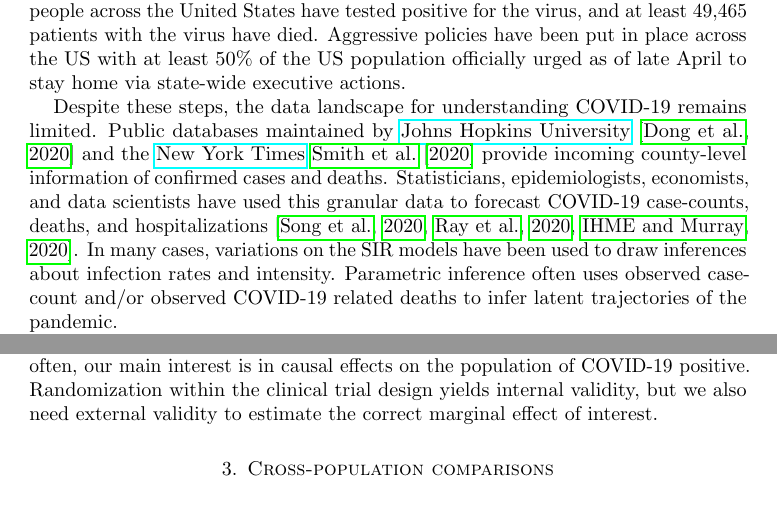
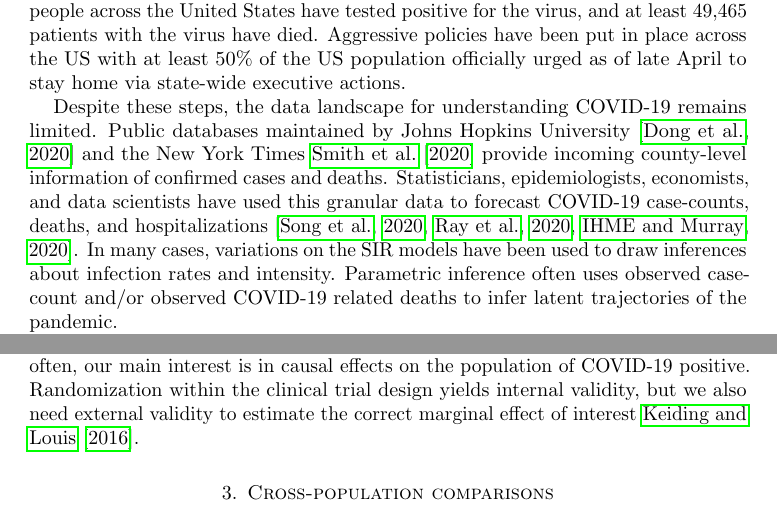
Before and after one commit to wdempsey/covid-umich, a LaTeX paper (write-up/covid-writeup.tex): two parts of pages 1 and 10 of 21, joined at a grey line, cut so that both start at the same text. Compiled offline with pdfLaTeX.

Commit message:
Update covid-writeup.tex

```diff
--- a/write-up/covid-writeup.tex
+++ b/write-up/covid-writeup.tex
@@ -15,7 +16,6 @@
 \usepackage{wrapfig}
 \usepackage{setspace}
 \DeclareGraphicsExtensions{.eps, .ps}
-\usepackage{hyperref}
 \usepackage{amsmath, amsthm, amsfonts}
 % \usepackage[margin=1.5in]{geometry}
 
@@ -48,10 +49,12 @@ Many statisticians, epidemiologists, economists and data scientists have registe
 
 \maketitle
 
+
 \section{Introduction}
 The World Health Organization has declared the coronavirus disease 2019 (COVID-19) a public health emergency.  As of April 27th, 2020, a total of 2,993,000 cases have been confirmed worldwide.  The New York Times reports at least 965,214 people across the United States have tested positive for the virus, and at least 49,465 patients with the virus have died.  Aggressive policies have been put in place across the US with at least 50\% of the US population officially urged as of late April to stay home via state-wide executive actions.
 
-Despite these steps, the data landscape for understanding COVID-19 remains limited.  Public databases maintained by \href{https://bit.ly/2UqFSuA}{Johns Hopkins University}~\citep{JHU_Lancet} and the \href{https://bit.ly/2vUHfrK}{New York Times}~\cite{NYT} provide incoming county-level information of confirmed cases and deaths.  Statisticians, epidemiologists, economists, and data scientists have used this granular data to forecast COVID-19 case-counts, deaths, and hospitalizations~\citep{Song2020,Ray2020,2020.IHME}.  In many cases, variations on the SIR models have been used to draw inferences about infection rates and intensity.  Parametric inference often uses observed case-count and/or observed COVID-19 related deaths to infer latent trajectories of the pandemic.
+Despite these steps, the data landscape for understanding COVID-19 remains limited.  Public databases maintained by Johns Hopkins University~\citep{JHU_Lancet} and the New York Times~\cite{NYT} provide incoming county-level information of confirmed cases and deaths.  Statisticians, epidemiologists, economists, and data scientists have used this granular data to forecast COVID-19 case-counts, deaths, and hospitalizations~\citep{Song2020,Ray2020,2020.IHME}.  In many cases, variations on the SIR models have been used to draw inferences about infection rates and intensity.  Parametric inference often uses observed case-count and/or observed COVID-19 related deaths to infer latent trajectories of the pandemic.
+
 
 The goal of this paper is to express reservations at the use of case-counts as a proxy for disease prevalence and intensity as well as its use as direct input into estimation of standard epidemiological models for inference and forecasting.  The reason is straightforward: current models do not account simultaneously for selection bias and measurement error. Selection bias enters due to differences in testing strategies across countries and states.  In the US, for example, limited testing capacity has caused local and state health departments to focus on testing only high-risk populations.  Moreover, testing requires the individual to self-select into asking for a test and then receiving approval by their doctor.  Demands for increased testing capacity, while laudable, ignore the issues of self-selection and measurement error. While increasing testing capacity increases data quantity, there is no guarantee for increased data quality.  We will show that aggressive pushes for ramped up testing capacity that are tied to decreases in data quality may have a mitigated impact  in our ability to estimate quantities of interest such as prevalence and effective reproduction number.
 
@@ -222,7 +225,7 @@ E( Y(A=1) - Y(A=0) ) = E_U ( E_A ( Y(A=1) - Y(A=0) \mid U=u ))
 $$
 Even in a randomized experiment, the question is what the correct value for $E(U)$ is. For COVID-19, the value of interest is the expected value of $U$ in the population of COVID-19 positive individuals.  Due to selection bias, however, the bias in this marginal treatment effect compared to the true marginal effect of interest is $\beta_1 \cdot E_{\I} [ \rho_{I,U} ] \times \sqrt{ \frac{f}{1-f} } \times \sigma_U$.  Selection bias then leads to the estimated effect being biased if $\beta_1 \neq 0$.  Directionality of the bias will depend on the relationship between $U$ and $Y$.  If $U$ is a measure of disease severity, then it could be expected to see $\beta_1 > 0$ and $E_{\I} [ \rho_{I, U} ] >0$.  In such situations, the treatment effect estimates will tend to be overly optimistic as most individuals recruited are potentially higher on the severity index than the population average.  Not only that, but for fixed data quality, the error compared to SRS in terms of effect estimation scales with the population size (i.e., the law of large populations).
 
-Randomization of treatment assignment in clinical trials negates unobserved confounders.  This, however, does not negate effect modifiers.  Therefore, for marginal treatment effects to be interpretable, there must be a well-defined population.  Most often, our main interest is in causal effects on the population of COVID-19 positive.  Randomization within the clinical trial design yields internal validity, but we also need external validity to estimate the correct marginal effect of interest.
+Randomization of treatment assignment in clinical trials negates unobserved confounders.  This, however, does not negate effect modifiers.  Therefore, for marginal treatment effects to be interpretable, there must be a well-defined population.  Most often, our main interest is in causal effects on the population of COVID-19 positive.  Randomization within the clinical trial design yields internal validity, but we also need external validity to estimate the correct marginal effect of interest~\cite{Keiding2016}.
 
 \section{Cross-population comparisons}
 
```
Also changed, not shown: write-up/covid-writeup.tex (4 more changed lines).
